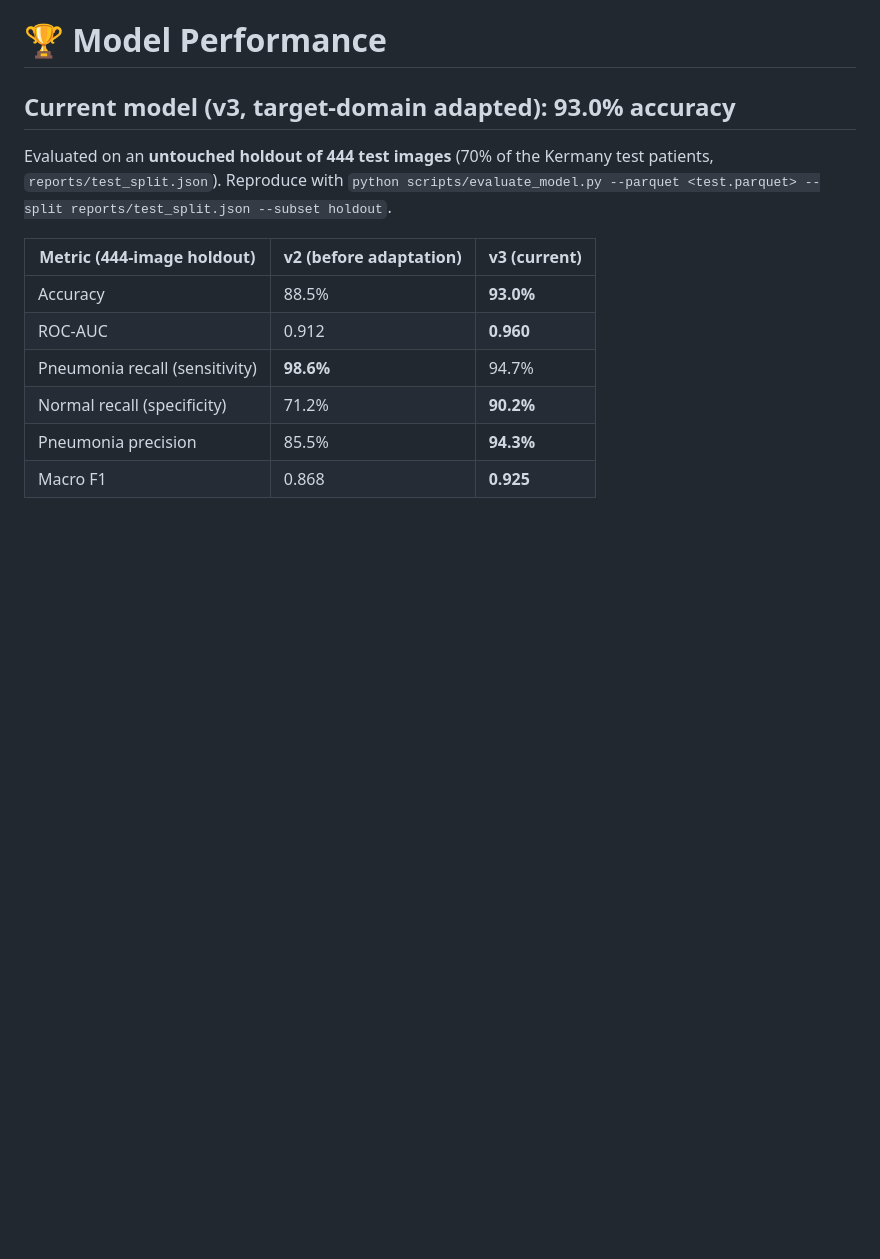
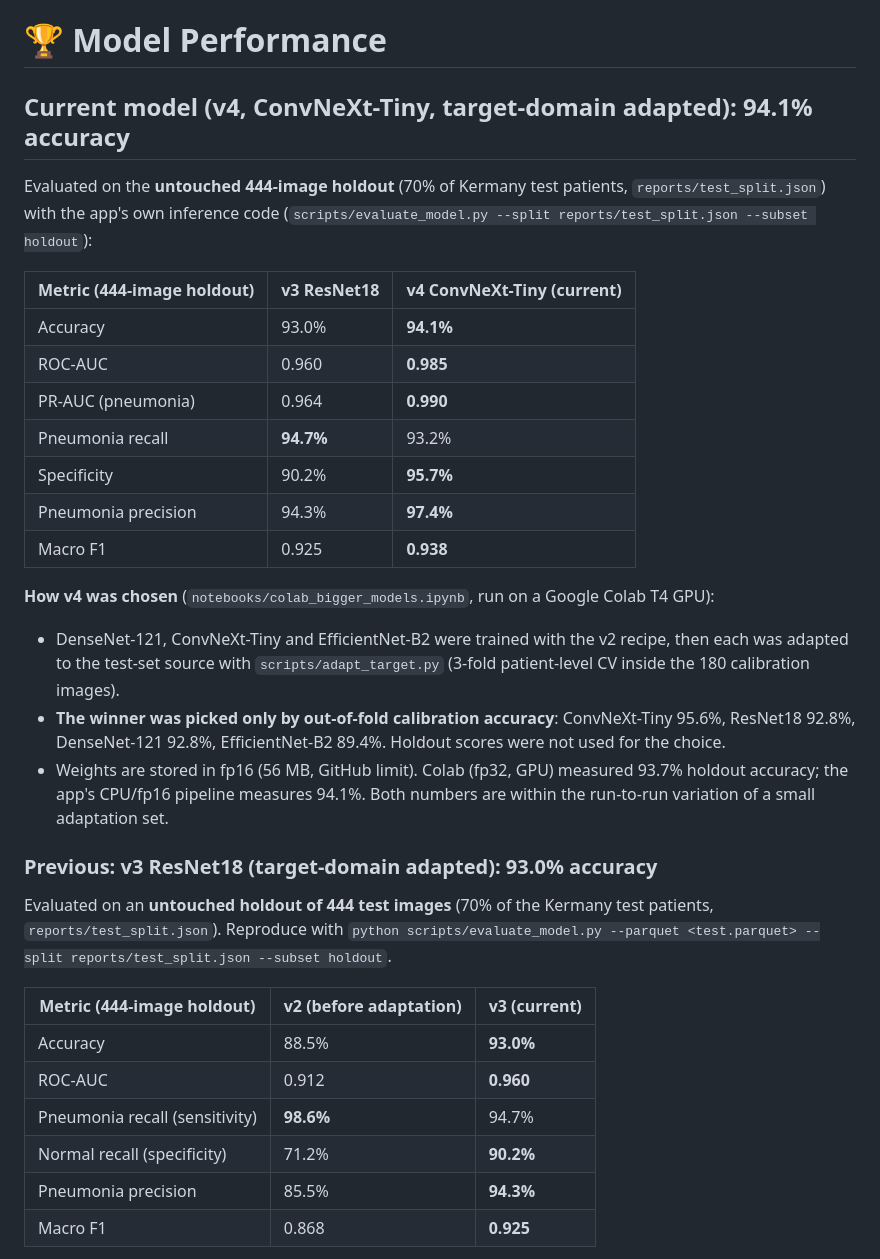
Before and after one commit to sachinu25/Chest-X-Ray-Pneumonia-Detection, a Markdown page: README.md, the part around the change. Rendered like a GitHub page; blank space fills up the shorter version.

Commit message:
Model v4: ConvNeXt-Tiny, 94.1% holdout accuracy, 0.985 ROC-AUC
- Trained DenseNet-121 / ConvNeXt-Tiny / EfficientNet-B2 on a Colab T4
  (notebooks/colab_bigger_models.ipynb) and adapted each to the target domain
  with 3-fold CV inside the 180 calibration images
- Winner chosen only by out-of-fold calibration accuracy: ConvNeXt-Tiny 95.6%
  (ResNet18 92.8%, DenseNet-121 92.8%, EfficientNet-B2 89.4%)
- Untouched 444-image holdout (app inference code): accuracy 93.0% -> 94.1%,
  ROC-AUC 0.960 -> 0.985, specificity 90.2% -> 95.7%, recall 94.7% -> 93.2%
- xray_model.pth now ConvNeXt-Tiny weights in fp16 (56 MB, under GitHub's
  100 MB limit); model_config.json arch convnext_tiny, threshold 0.935
- README/app updated; reports/adaptation_convnext_tiny.json added

Co-Authored-By: Claude Opus 5.5 <noreply@anthropic.com>

```diff
--- a/README.md
+++ b/README.md
@@ -113,7 +113,28 @@ Model Deployment
 
 # 🏆 Model Performance
 
-## Current model (v3, target-domain adapted): **93.0% accuracy**
+## Current model (v4, ConvNeXt-Tiny, target-domain adapted): **94.1% accuracy**
+
+Evaluated on the **untouched 444-image holdout** (70% of Kermany test patients, `reports/test_split.json`) with the app's own inference code (`scripts/evaluate_model.py --split reports/test_split.json --subset holdout`):
+
+| Metric (444-image holdout) | v3 ResNet18 | **v4 ConvNeXt-Tiny (current)** |
+|---|---|---|
+| Accuracy | 93.0% | **94.1%** |
+| ROC-AUC | 0.960 | **0.985** |
+| PR-AUC (pneumonia) | 0.964 | **0.990** |
+| Pneumonia recall | **94.7%** | 93.2% |
+| Specificity | 90.2% | **95.7%** |
+| Pneumonia precision | 94.3% | **97.4%** |
+| Macro F1 | 0.925 | **0.938** |
+
+**How v4 was chosen** (`notebooks/colab_bigger_models.ipynb`, run on a Google Colab T4 GPU):
+- DenseNet-121, ConvNeXt-Tiny and EfficientNet-B2 were trained with the v2 recipe, then each was adapted to the test-set source with `scripts/adapt_target.py` (3-fold patient-level CV inside the 180 calibration images).
+- **The winner was picked only by out-of-fold calibration accuracy**: ConvNeXt-Tiny 95.6%, ResNet18 92.8%, DenseNet-121 92.8%, EfficientNet-B2 89.4%. Holdout scores were not used for the choice.
+- Weights are stored in fp16 (56 MB, GitHub limit). Colab (fp32, GPU) measured 93.7% holdout accuracy; the app's CPU/fp16 pipeline measures 94.1%. Both numbers are within the run-to-run variation of a small adaptation set.
+
+### Previous: v3 ResNet18 (target-domain adapted): 93.0% accuracy
+
+
 
 Evaluated on an **untouched holdout of 444 test images** (70% of the Kermany test patients, `reports/test_split.json`).
 Reproduce with `python scripts/evaluate_model.py --parquet <test.parquet> --split reports/test_split.json --subset holdout`.
```
Also changed, not shown: assets/confusion_matrix.png, assets/pr_curve.png, assets/roc_curve.png, 5 other files.
